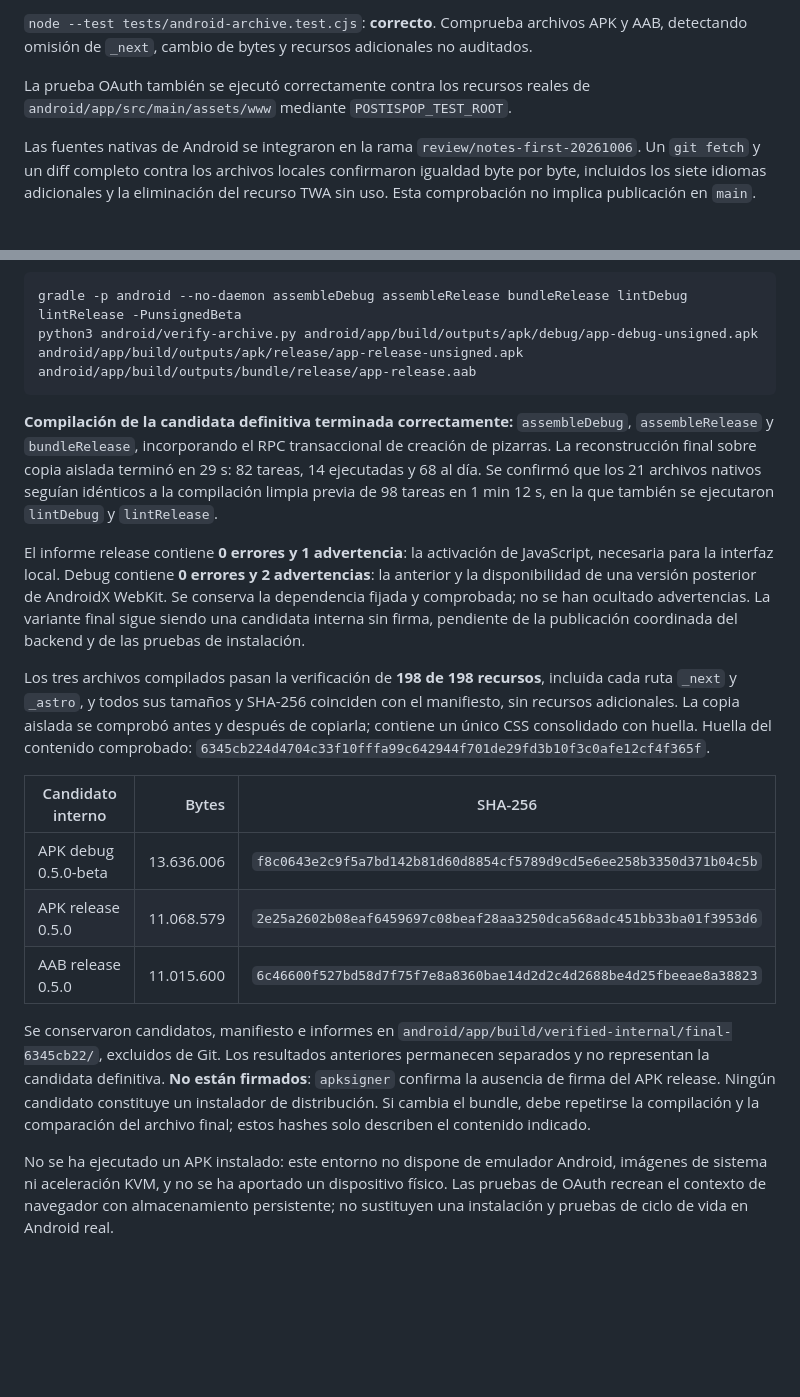
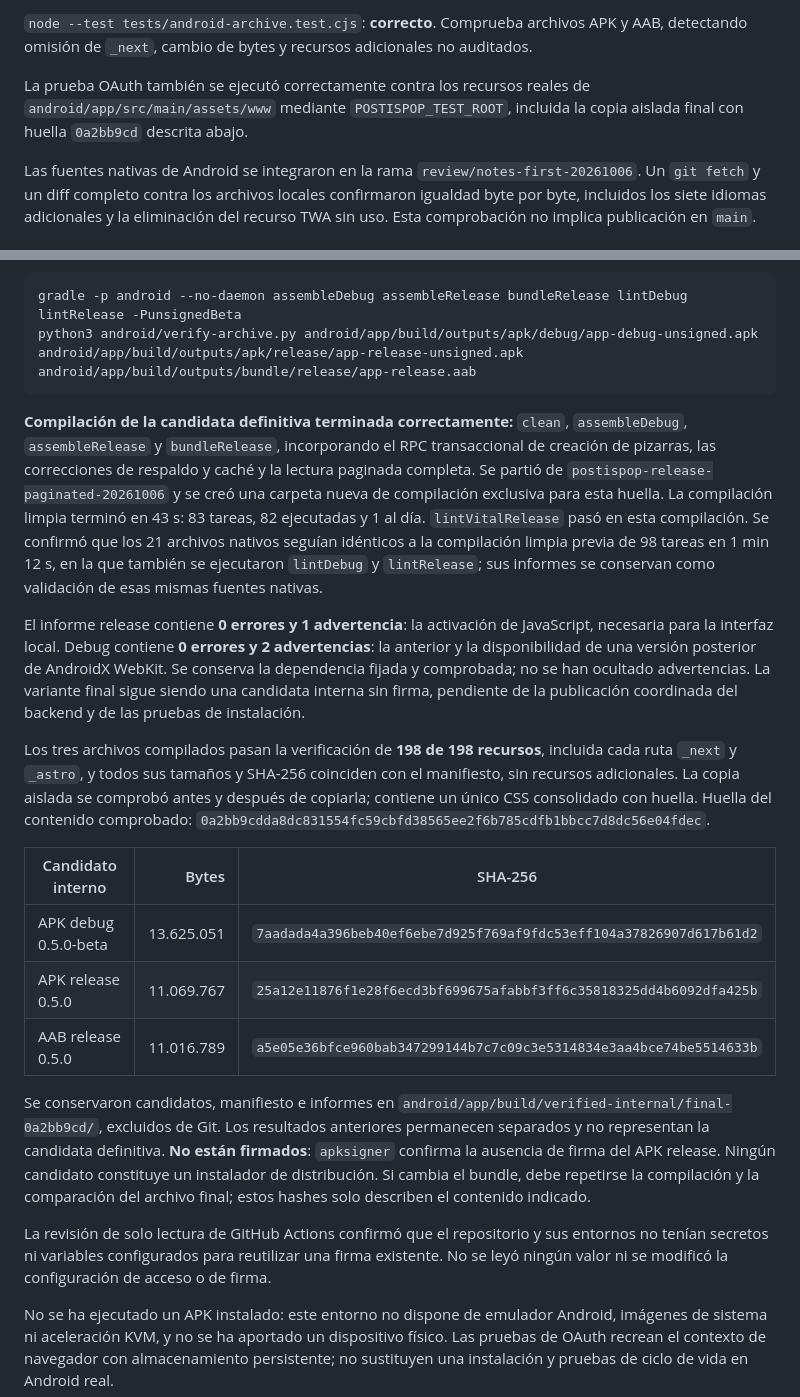
Before and after one commit to manetalax/postispop, a Markdown page: docs/ANDROID_VALIDACION_20261006.md, 2 parts joined by grey strips. Rendered like a GitHub page; blank space fills up the shorter version.

Commit message:
Validate final Android build with complete backups

````diff
--- a/docs/ANDROID_VALIDACION_20261006.md
+++ b/docs/ANDROID_VALIDACION_20261006.md
@@ -28,7 +28,7 @@ La prueba inicia un intento en un contexto de navegador, conserva exclusivamente
 
 `node --test tests/android-archive.test.cjs`: **correcto**. Comprueba archivos APK y AAB, detectando omisión de `_next`, cambio de bytes y recursos adicionales no auditados.
 
-La prueba OAuth también se ejecutó correctamente contra los recursos reales de `android/app/src/main/assets/www` mediante `POSTISPOP_TEST_ROOT`.
+La prueba OAuth también se ejecutó correctamente contra los recursos reales de `android/app/src/main/assets/www` mediante `POSTISPOP_TEST_ROOT`, incluida la copia aislada final con huella `0a2bb9cd` descrita abajo.
 
 Las fuentes nativas de Android se integraron en la rama `review/notes-first-20261006`. Un `git fetch` y un diff completo contra los archivos locales confirmaron igualdad byte por byte, incluidos los siete idiomas adicionales y la eliminación del recurso TWA sin uso. Esta comprobación no implica publicación en `main`.
 
@@ -43,19 +43,21 @@ gradle -p android --no-daemon assembleDebug assembleRelease bundleRelease lintDe
 python3 android/verify-archive.py android/app/build/outputs/apk/debug/app-debug-unsigned.apk android/app/build/outputs/apk/release/app-release-unsigned.apk android/app/build/outputs/bundle/release/app-release.aab
 ```
 
-**Compilación de la candidata definitiva terminada correctamente:** `assembleDebug`, `assembleRelease` y `bundleRelease`, incorporando el RPC transaccional de creación de pizarras. La reconstrucción final sobre copia aislada terminó en 29 s: 82 tareas, 14 ejecutadas y 68 al día. Se confirmó que los 21 archivos nativos seguían idénticos a la compilación limpia previa de 98 tareas en 1 min 12 s, en la que también se ejecutaron `lintDebug` y `lintRelease`.
+**Compilación de la candidata definitiva terminada correctamente:** `clean`, `assembleDebug`, `assembleRelease` y `bundleRelease`, incorporando el RPC transaccional de creación de pizarras, las correcciones de respaldo y caché y la lectura paginada completa. Se partió de `postispop-release-paginated-20261006` y se creó una carpeta nueva de compilación exclusiva para esta huella. La compilación limpia terminó en 43 s: 83 tareas, 82 ejecutadas y 1 al día. `lintVitalRelease` pasó en esta compilación. Se confirmó que los 21 archivos nativos seguían idénticos a la compilación limpia previa de 98 tareas en 1 min 12 s, en la que también se ejecutaron `lintDebug` y `lintRelease`; sus informes se conservan como validación de esas mismas fuentes nativas.
 
 El informe release contiene **0 errores y 1 advertencia**: la activación de JavaScript, necesaria para la interfaz local. Debug contiene **0 errores y 2 advertencias**: la anterior y la disponibilidad de una versión posterior de AndroidX WebKit. Se conserva la dependencia fijada y comprobada; no se han ocultado advertencias. La variante final sigue siendo una candidata interna sin firma, pendiente de la publicación coordinada del backend y de las pruebas de instalación.
 
-Los tres archivos compilados pasan la verificación de **198 de 198 recursos**, incluida cada ruta `_next` y `_astro`, y todos sus tamaños y SHA-256 coinciden con el manifiesto, sin recursos adicionales. La copia aislada se comprobó antes y después de copiarla; contiene un único CSS consolidado con huella. Huella del contenido comprobado: `6345cb224d4704c33f10fffa99c642944f701de29fd3b10f3c0afe12cf4f365f`.
+Los tres archivos compilados pasan la verificación de **198 de 198 recursos**, incluida cada ruta `_next` y `_astro`, y todos sus tamaños y SHA-256 coinciden con el manifiesto, sin recursos adicionales. La copia aislada se comprobó antes y después de copiarla; contiene un único CSS consolidado con huella. Huella del contenido comprobado: `0a2bb9cdda8dc831554fc59cbfd38565ee2f6b785cdfb1bbcc7d8dc56e04fdec`.
 
 | Candidato interno | Bytes | SHA-256 |
 | --- | ---: | --- |
-| APK debug 0.5.0-beta | 13.636.006 | `f8c0643e2c9f5a7bd142b81d60d8854cf5789d9cd5e6ee258b3350d371b04c5b` |
-| APK release 0.5.0 | 11.068.579 | `2e25a2602b08eaf6459697c08beaf28aa3250dca568adc451bb33ba01f3953d6` |
-| AAB release 0.5.0 | 11.015.600 | `6c46600f527bd58d7f75f7e8a8360bae14d2d2c4d2688be4d25fbeeae8a38823` |
+| APK debug 0.5.0-beta | 13.625.051 | `7aadada4a396beb40ef6ebe7d925f769af9fdc53eff104a37826907d617b61d2` |
+| APK release 0.5.0 | 11.069.767 | `25a12e11876f1e28f6ecd3bf699675afabbf3ff6c35818325dd4b6092dfa425b` |
+| AAB release 0.5.0 | 11.016.789 | `a5e05e36bfce960bab347299144b7c7c09c3e5314834e3aa4bce74be5514633b` |
 
-Se conservaron candidatos, manifiesto e informes en `android/app/build/verified-internal/final-6345cb22/`, excluidos de Git. Los resultados anteriores permanecen separados y no representan la candidata definitiva. **No están firmados**: `apksigner` confirma la ausencia de firma del APK release. Ningún candidato constituye un instalador de distribución. Si cambia el bundle, debe repetirse la compilación y la comparación del archivo final; estos hashes solo describen el contenido indicado.
+Se conservaron candidatos, manifiesto e informes en `android/app/build/verified-internal/final-0a2bb9cd/`, excluidos de Git. Los resultados anteriores permanecen separados y no representan la candidata definitiva. **No están firmados**: `apksigner` confirma la ausencia de firma del APK release. Ningún candidato constituye un instalador de distribución. Si cambia el bundle, debe repetirse la compilación y la comparación del archivo final; estos hashes solo describen el contenido indicado.
+
+La revisión de solo lectura de GitHub Actions confirmó que el repositorio y sus entornos no tenían secretos ni variables configurados para reutilizar una firma existente. No se leyó ningún valor ni se modificó la configuración de acceso o de firma.
 
 No se ha ejecutado un APK instalado: este entorno no dispone de emulador Android, imágenes de sistema ni aceleración KVM, y no se ha aportado un dispositivo físico. Las pruebas de OAuth recrean el contexto de navegador con almacenamiento persistente; no sustituyen una instalación y pruebas de ciclo de vida en Android real.
 
````
